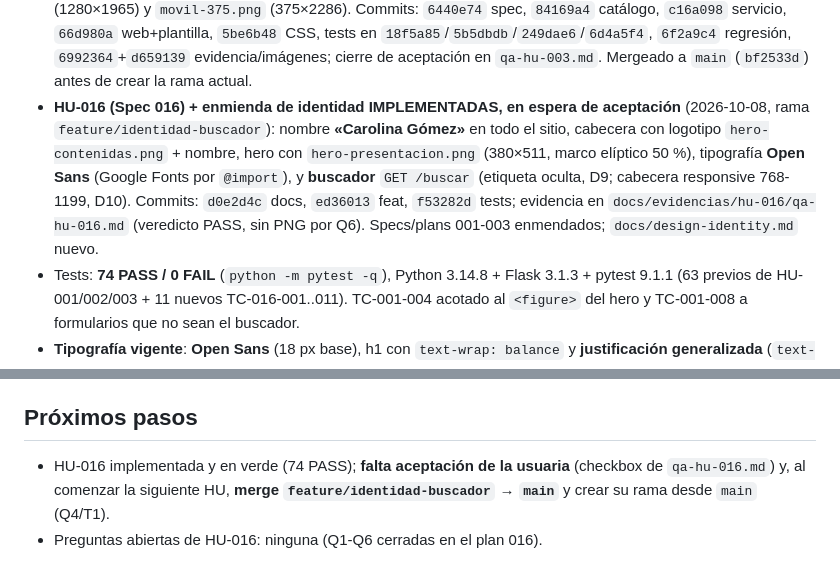
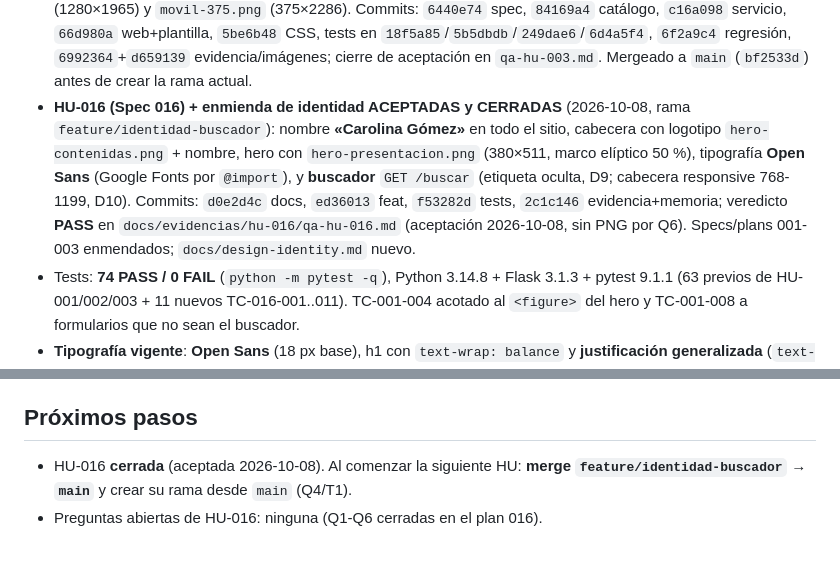
Before and after one commit to jazluz-colven/consultorio-psicologico, a Markdown page: MEMORY.md, 2 parts joined by grey strips. GitHub-like rendering.

Commit message:
docs(HU-016): close user story with acceptance

```diff
--- a/MEMORY.md
+++ b/MEMORY.md
@@ -23,15 +23,16 @@ aporte.
   `5be6b48` CSS, tests en `18f5a85`/`5b5dbdb`/`249dae6`/`6d4a5f4`, `6f2a9c4`
   regresión, `6992364`+`d659139` evidencia/imágenes; cierre de aceptación en
    `qa-hu-003.md`. Mergeado a `main` (`bf2533d`) antes de crear la rama actual.
-- **HU-016 (Spec 016) + enmienda de identidad IMPLEMENTADAS, en espera de
-  aceptación** (2026-10-08, rama `feature/identidad-buscador`): nombre
+- **HU-016 (Spec 016) + enmienda de identidad ACEPTADAS y CERRADAS**
+  (2026-10-08, rama `feature/identidad-buscador`): nombre
   **«Carolina Gómez»** en todo el sitio, cabecera con logotipo
   `hero-contenidas.png` + nombre, hero con `hero-presentacion.png` (380×511,
   marco elíptico 50 %), tipografía **Open Sans** (Google Fonts por `@import`),
   y **buscador** `GET /buscar` (etiqueta oculta, D9; cabecera responsive
-  768-1199, D10). Commits: `d0e2d4c` docs, `ed36013` feat, `f53282d` tests;
-  evidencia en `docs/evidencias/hu-016/qa-hu-016.md` (veredicto PASS, sin PNG
-  por Q6). Specs/plans 001-003 enmendados; `docs/design-identity.md` nuevo.
+  768-1199, D10). Commits: `d0e2d4c` docs, `ed36013` feat, `f53282d` tests,
+  `2c1c146` evidencia+memoria; veredicto **PASS** en
+  `docs/evidencias/hu-016/qa-hu-016.md` (aceptación 2026-10-08, sin PNG por Q6).
+  Specs/plans 001-003 enmendados; `docs/design-identity.md` nuevo.
 - Tests: **74 PASS / 0 FAIL** (`python -m pytest -q`), Python 3.14.8 + Flask 3.1.3 +
   pytest 9.1.1 (63 previos de HU-001/002/003 + 11 nuevos TC-016-001..011).
   TC-001-004 acotado al `<figure>` del hero y TC-001-008 a formularios que no
@@ -84,7 +85,6 @@ aporte.
   y comunicar la URL (regla en `AGENTS.md`).
 
 ## Próximos pasos
-- HU-016 implementada y en verde (74 PASS); **falta aceptación de la usuaria**
-  (checkbox de `qa-hu-016.md`) y, al comenzar la siguiente HU, **merge
+- HU-016 **cerrada** (aceptada 2026-10-08). Al comenzar la siguiente HU: **merge
   `feature/identidad-buscador` → `main`** y crear su rama desde `main` (Q4/T1).
 - Preguntas abiertas de HU-016: ninguna (Q1-Q6 cerradas en el plan 016).
```
Also changed, not shown: 1 other file.
